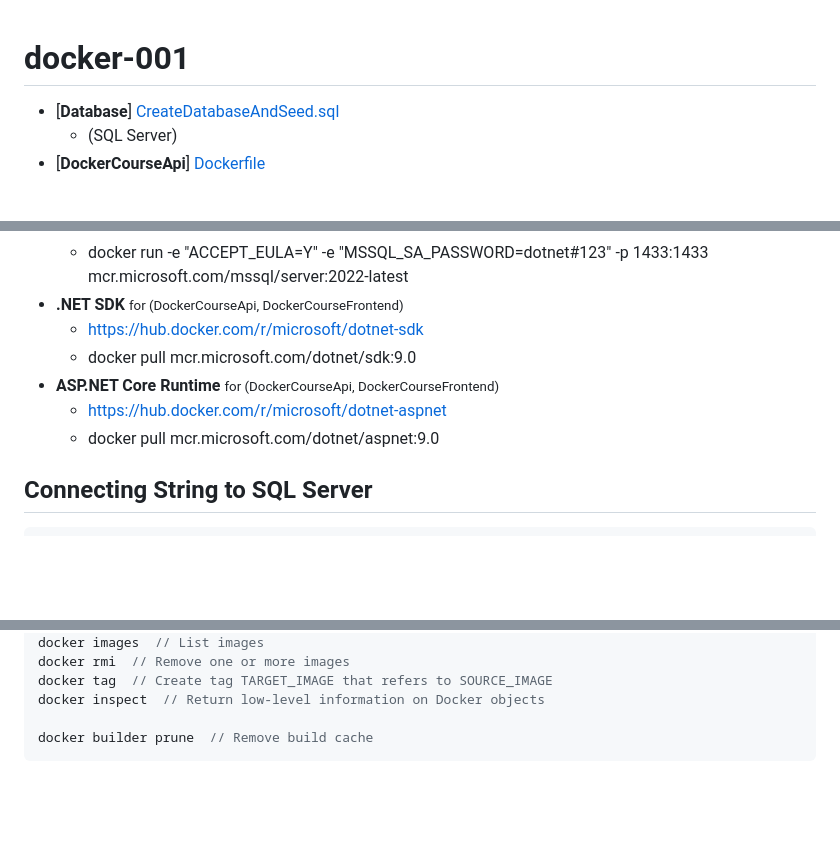
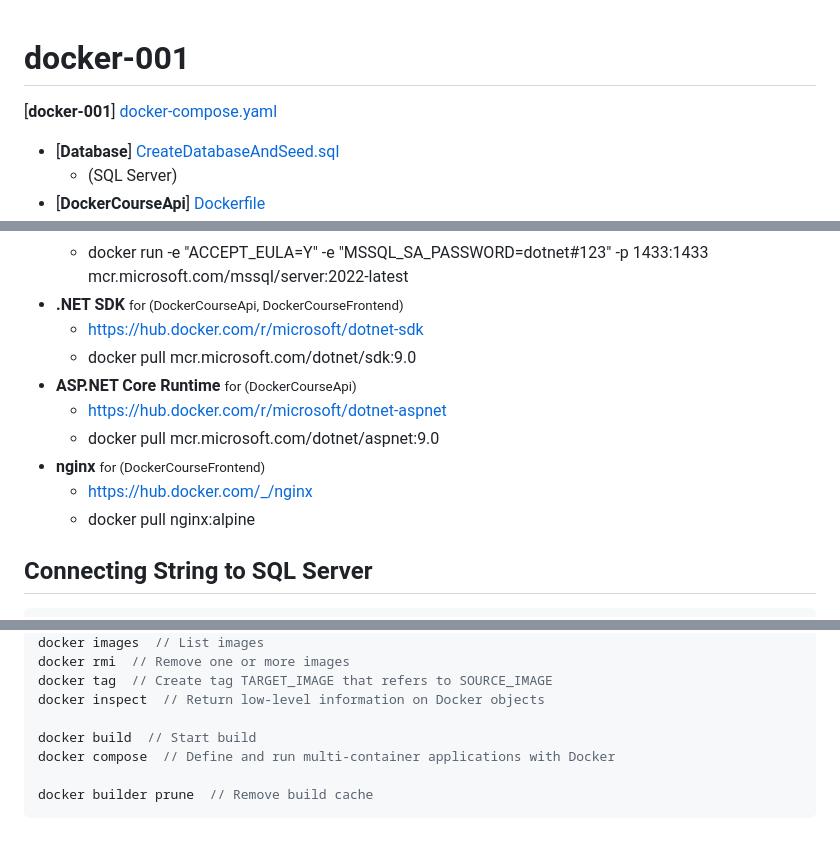
Before and after one commit to pavelklos/docker-001, a Markdown page: README.md, 3 parts joined by grey strips. Rendered like a GitHub page; blank space fills up the shorter version.

````diff
--- a/README.md
+++ b/README.md
@@ -1,5 +1,6 @@
 # docker-001
 
+[**docker-001**] [docker-compose.yaml](docker-compose.yaml)
 - [**Database**] [CreateDatabaseAndSeed.sql](Database/CreateDatabaseAndSeed.sql)
   - (SQL Server)
 - [**DockerCourseApi**] [Dockerfile](DockerCourseApi/DockerCourseApi/Dockerfile)
@@ -58,9 +59,12 @@
 - **.NET SDK** <small>for (DockerCourseApi, DockerCourseFrontend)</small>
   - https://hub.docker.com/r/microsoft/dotnet-sdk
   - docker pull mcr.microsoft.com/dotnet/sdk:9.0
-- **ASP.NET Core Runtime** <small>for (DockerCourseApi, DockerCourseFrontend)</small>
+- **ASP.NET Core Runtime** <small>for (DockerCourseApi)</small>
   - https://hub.docker.com/r/microsoft/dotnet-aspnet
   - docker pull mcr.microsoft.com/dotnet/aspnet:9.0
+- **nginx** <small>for (DockerCourseFrontend)</small>
+  - https://hub.docker.com/_/nginx
+  - docker pull nginx:alpine
 
 ## Connecting String to SQL Server
 
@@ -87,5 +91,8 @@ docker rmi  // Remove one or more images
 docker tag  // Create tag TARGET_IMAGE that refers to SOURCE_IMAGE
 docker inspect  // Return low-level information on Docker objects
 
+docker build  // Start build
+docker compose  // Define and run multi-container applications with Docker
+
 docker builder prune  // Remove build cache
 ```
````
